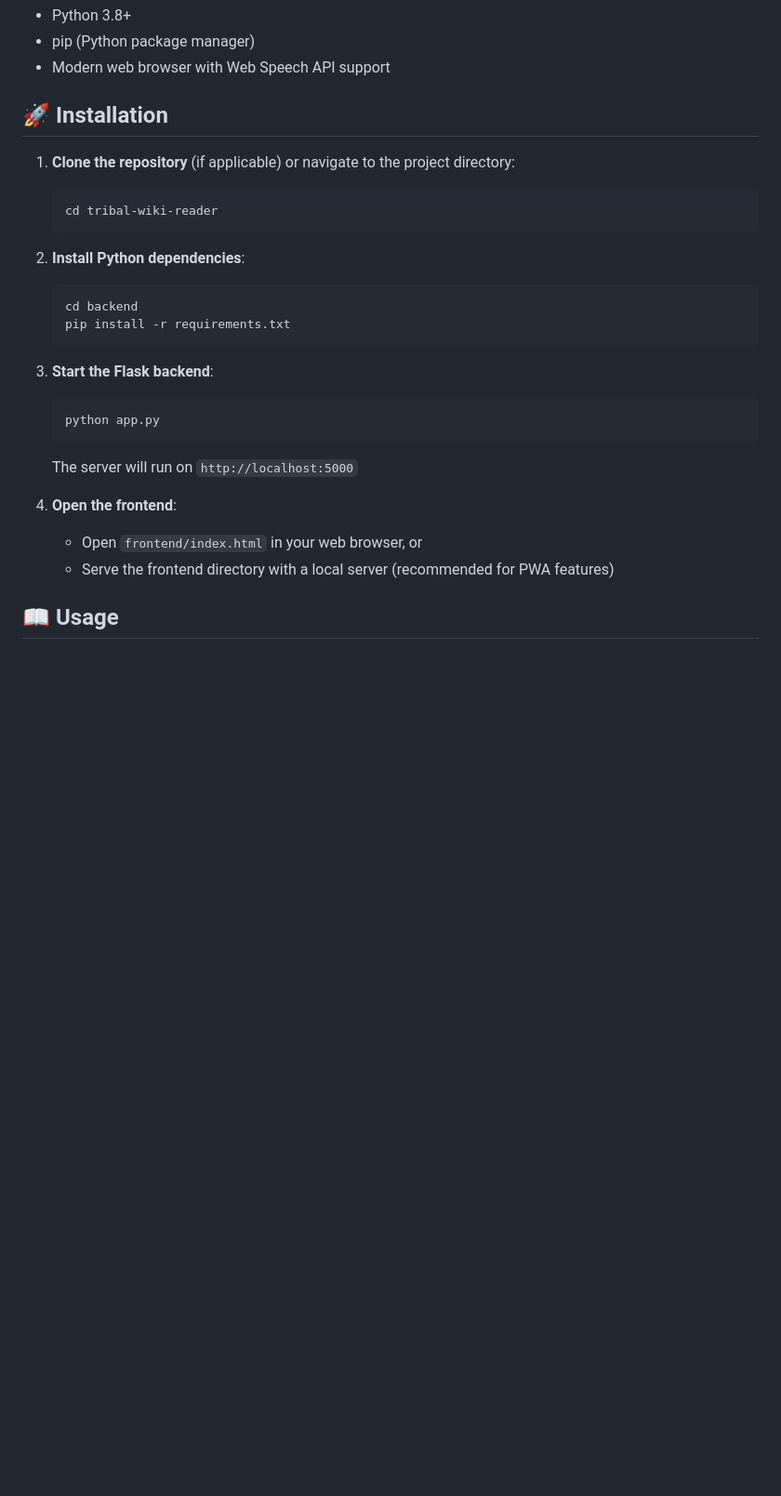
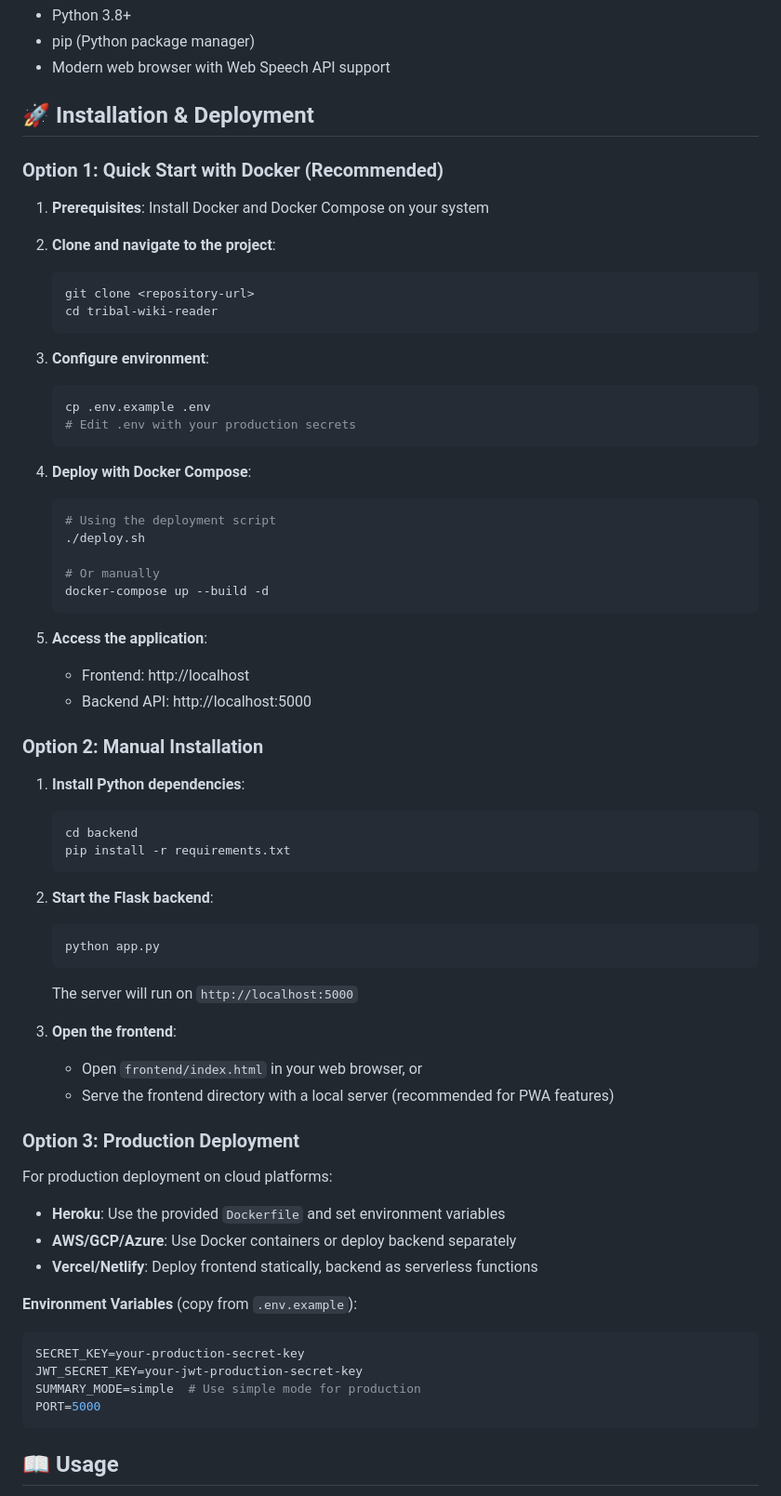
Before and after one commit to BALAMANIKANTA29/tribal_wikipedia_voice_reader, a Markdown page: README.md, the part around one of its changes. Shown at 93% size. Rendered like a GitHub page; blank space fills up the shorter version.

````diff
--- a/README.md
+++ b/README.md
@@ -36,28 +46,70 @@ A Progressive Web App (PWA) that brings Wikipedia articles to life with AI-power
 - pip (Python package manager)
 - Modern web browser with Web Speech API support
 
-## 🚀 Installation
+## 🚀 Installation & Deployment
 
-1. **Clone the repository** (if applicable) or navigate to the project directory:
+### Option 1: Quick Start with Docker (Recommended)
+
+1. **Prerequisites**: Install Docker and Docker Compose on your system
+
+2. **Clone and navigate to the project**:
    ```bash
+   git clone <repository-url>
    cd tribal-wiki-reader
    ```
 
-2. **Install Python dependencies**:
+3. **Configure environment**:
+   ```bash
+   cp .env.example .env
+   # Edit .env with your production secrets
+   ```
+
+4. **Deploy with Docker Compose**:
+   ```bash
+   # Using the deployment script
+   ./deploy.sh
+
+   # Or manually
+   docker-compose up --build -d
+   ```
+
+5. **Access the application**:
+   - Frontend: http://localhost
+   - Backend API: http://localhost:5000
+
+### Option 2: Manual Installation
+
+1. **Install Python dependencies**:
    ```bash
    cd backend
    pip install -r requirements.txt
    ```
 
-3. **Start the Flask backend**:
+2. **Start the Flask backend**:
    ```bash
    python app.py
    ```
    The server will run on `http://localhost:5000`
 
-4. **Open the frontend**:
+3. **Open the frontend**:
    - Open `frontend/index.html` in your web browser, or
    - Serve the frontend directory with a local server (recommended for PWA features)
+
+### Option 3: Production Deployment
+
+For production deployment on cloud platforms:
+
+- **Heroku**: Use the provided `Dockerfile` and set environment variables
+- **AWS/GCP/Azure**: Use Docker containers or deploy backend separately
+- **Vercel/Netlify**: Deploy frontend statically, backend as serverless functions
+
+**Environment Variables** (copy from `.env.example`):
+```bash
+SECRET_KEY=your-production-secret-key
+JWT_SECRET_KEY=your-jwt-production-secret-key
+SUMMARY_MODE=simple  # Use simple mode for production
+PORT=5000
+```
 
 ## 📖 Usage
 
````
Also changed, not shown: other parts of README.md (+11 -1 lines).
